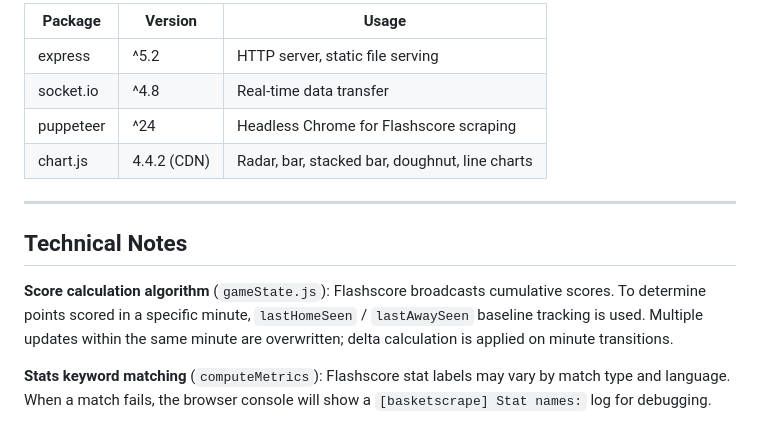
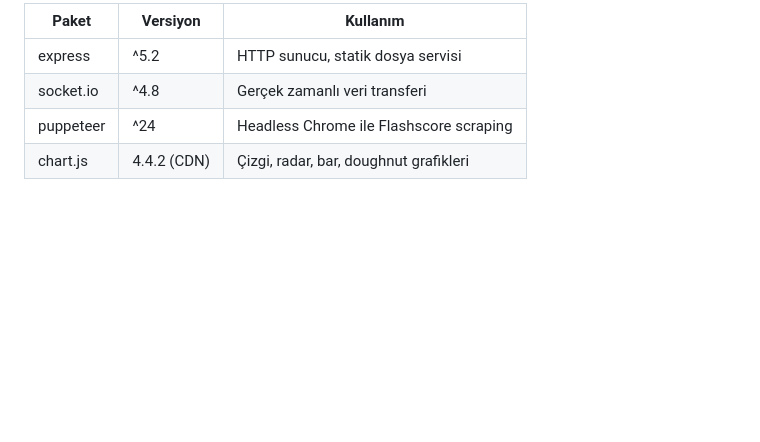
Before and after one commit to aral-by/basketscrape, a Markdown page: README.md, the part around one of its changes. Rendered like a GitHub page; blank space fills up the shorter version.

```diff
--- a/README.md
+++ b/README.md
@@ -101,15 +148,7 @@ Estimated possession share using: `poss ≈ FGA − ORB + TOV + 0.44 × FTA`
 
-| Package | Version | Usage |
-|---------|---------|-------|
-| express | ^5.2 | HTTP server, static file serving |
-| socket.io | ^4.8 | Real-time data transfer |
-| puppeteer | ^24 | Headless Chrome for Flashscore scraping |
-| chart.js | 4.4.2 (CDN) | Radar, bar, stacked bar, doughnut, line charts |
-
----
-
-## Technical Notes
-
-**Score calculation algorithm** (`gameState.js`): Flashscore broadcasts cumulative scores. To determine points scored in a specific minute, `lastHomeSeen` / `lastAwaySeen` baseline tracking is used. Multiple updates within the same minute are overwritten; delta calculation is applied on minute transitions.
-
-**Stats keyword matching** (`computeMetrics`): Flashscore stat labels may vary by match type and language. When a match fails, the browser console will show a `[basketscrape] Stat names:` log for debugging.
+| Paket | Versiyon | Kullanım |
+|-------|----------|---------|
+| express | ^5.2 | HTTP sunucu, statik dosya servisi |
+| socket.io | ^4.8 | Gerçek zamanlı veri transferi |
+| puppeteer | ^24 | Headless Chrome ile Flashscore scraping |
+| chart.js | 4.4.2 (CDN) | Çizgi, radar, bar, doughnut grafikleri |
```
Also changed, not shown: other parts of README.md (+107 -60 lines).
